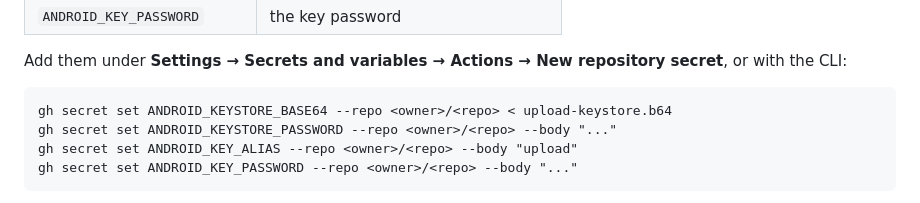
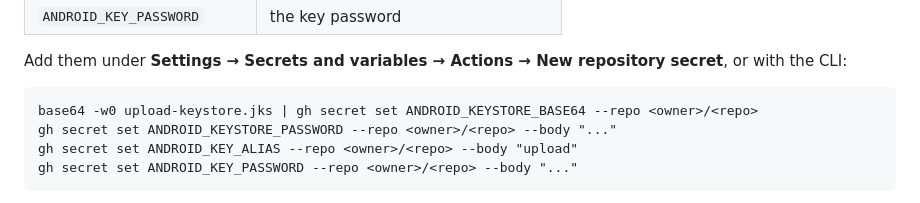
Before and after one commit to Absaratz/Xavier, a Markdown page: card_lan_app/README.md, the part around the change. GitHub-like rendering.

Commit message:
Simplify the gh secret set example for the keystore
Encode inline from the .jks rather than pointing at a separate .b64 file
that doesn't need to exist as its own artifact.

Co-Authored-By: Claude Sonnet 5 <noreply@anthropic.com>
Claude-Session: https://claude.ai/code/session_01Q41i8qQ8kaVQ2KZ5Tj5z9Z

````diff
--- a/card_lan_app/README.md
+++ b/card_lan_app/README.md
@@ -93,7 +93,7 @@ Add them under **Settings → Secrets and variables → Actions → New
 repository secret**, or with the CLI:
 
 ```
-gh secret set ANDROID_KEYSTORE_BASE64 --repo <owner>/<repo> < upload-keystore.b64
+base64 -w0 upload-keystore.jks | gh secret set ANDROID_KEYSTORE_BASE64 --repo <owner>/<repo>
 gh secret set ANDROID_KEYSTORE_PASSWORD --repo <owner>/<repo> --body "..."
 gh secret set ANDROID_KEY_ALIAS --repo <owner>/<repo> --body "upload"
 gh secret set ANDROID_KEY_PASSWORD --repo <owner>/<repo> --body "..."
````
